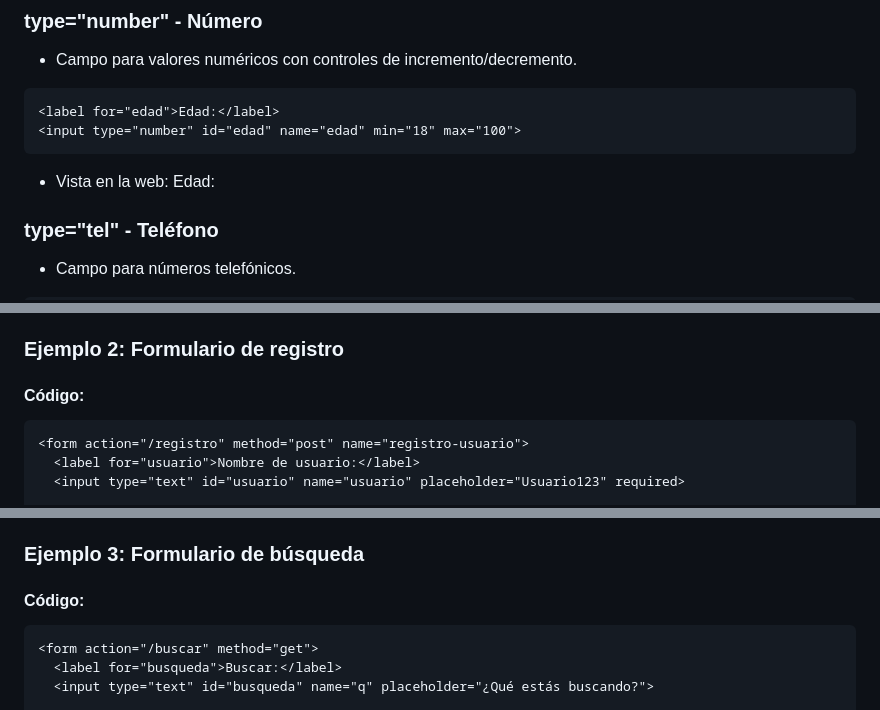
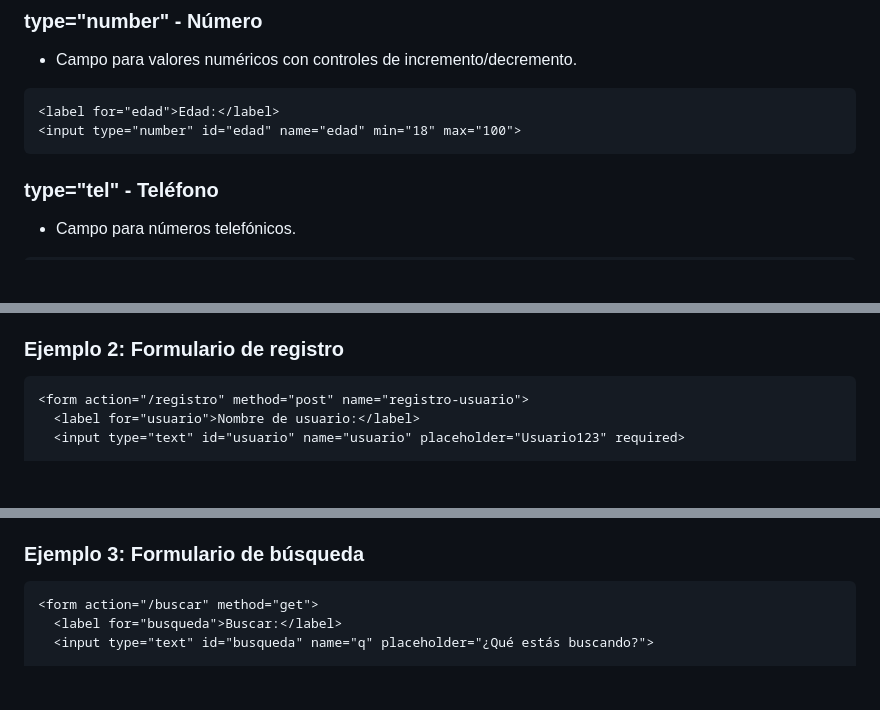
Before and after one commit to tecxion/Curso-html-css, a Markdown page: dia-09/README.md, 3 parts joined by grey strips. GitHub-like rendering; blank space fills up the shorter version.

````diff
--- a/dia-09/README.md
+++ b/dia-09/README.md
@@ -207,10 +189,6 @@ HTML5 proporciona múltiples tipos de input especializados que incluyen validaci
 <input type="number" id="edad" name="edad" min="18" max="100">
 ```
 
-- Vista en la web:
-<label for="edad">Edad:</label>
-<input type="number" id="edad" name="edad" min="18" max="100">
-
 ### type="tel" - Teléfono
   - Campo para números telefónicos.
 ```html
@@ -282,6 +237,4 @@ HTML5 proporciona múltiples tipos de input especializados que incluyen validaci
 ### Ejemplo 2: Formulario de registro
-
-#### Código:
 
 ```html
 <form action="/registro" method="post" name="registro-usuario">
@@ -323,6 +258,4 @@ HTML5 proporciona múltiples tipos de input especializados que incluyen validaci
 ### Ejemplo 3: Formulario de búsqueda
-
-#### Código:
 
 ```html
 <form action="/buscar" method="get">
````
Also changed, not shown: other parts of dia-09/README.md (+0 -89 lines).
